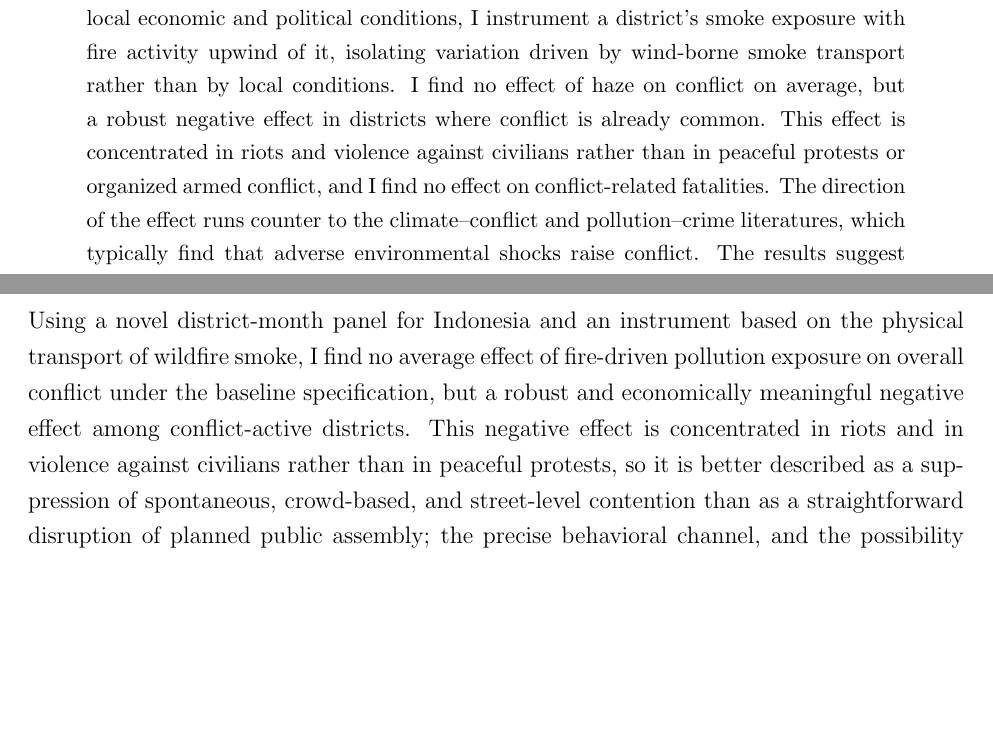
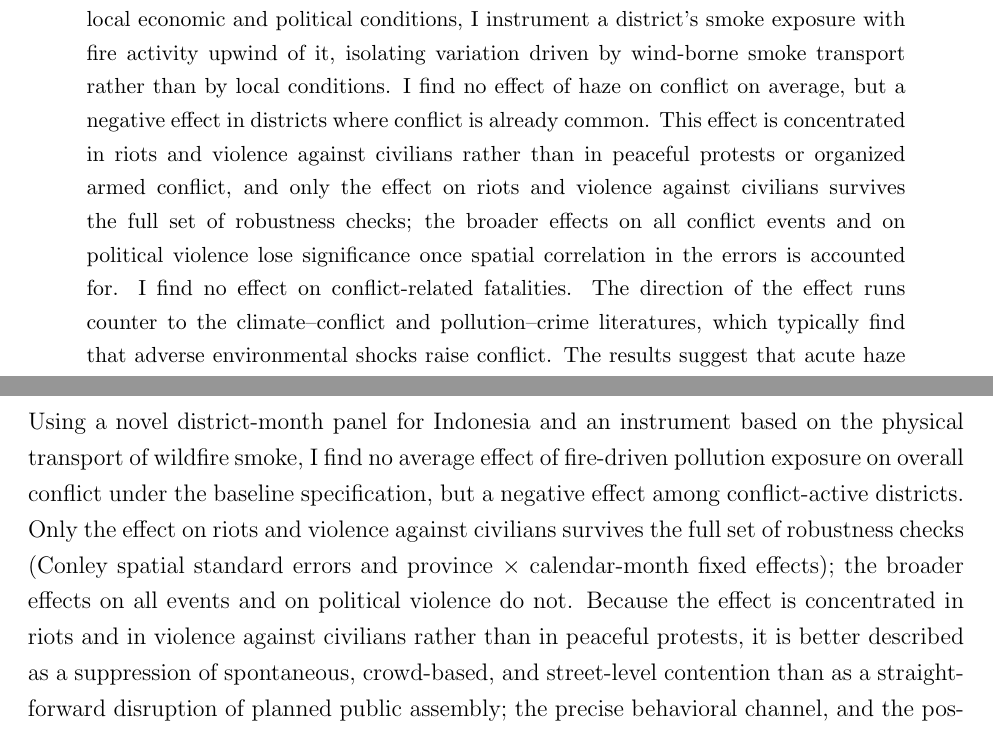
Before and after one commit to Hariaksha/wlidfire-conflict, a LaTeX paper (paper/draft.tex): two parts of pages 1 and 20 of 35, joined at a grey line, cut so that both start at the same text, the shorter picture padded with empty space. Compiled offline with pdfLaTeX.

Commit message:
fix the robust overclaim

```diff
--- a/paper/draft.tex
+++ b/paper/draft.tex
@@ -25,7 +25,7 @@
 \maketitle
 
 \begin{abstract}
-Seasonal land and forest fires blanket much of Indonesia in severe air pollution (``haze'') each year. I ask whether short-run exposure to this fire-driven pollution affects the incidence of social conflict. Because local fire activity may itself respond to local economic and political conditions, I instrument a district's smoke exposure with fire activity upwind of it, isolating variation driven by wind-borne smoke transport rather than by local conditions. I find no effect of haze on conflict on average, but a robust negative effect in districts where conflict is already common. This effect is concentrated in riots and violence against civilians rather than in peaceful protests or organized armed conflict, and I find no effect on conflict-related fatalities. The direction of the effect runs counter to the climate--conflict and pollution--crime literatures, which typically find that adverse environmental shocks raise conflict. The results suggest that acute haze suppresses spontaneous, street-level unrest through an immediate behavioral channel, rather than by intensifying the underlying grievances through which environmental shocks are usually thought to affect conflict.
+Seasonal land and forest fires blanket much of Indonesia in severe air pollution (``haze'') each year. I ask whether short-run exposure to this fire-driven pollution affects the incidence of social conflict. Because local fire activity may itself respond to local economic and political conditions, I instrument a district's smoke exposure with fire activity upwind of it, isolating variation driven by wind-borne smoke transport rather than by local conditions. I find no effect of haze on conflict on average, but a negative effect in districts where conflict is already common. This effect is concentrated in riots and violence against civilians rather than in peaceful protests or organized armed conflict, and only the effect on riots and violence against civilians survives the full set of robustness checks; the broader effects on all conflict events and on political violence lose significance once spatial correlation in the errors is accounted for. I find no effect on conflict-related fatalities. The direction of the effect runs counter to the climate--conflict and pollution--crime literatures, which typically find that adverse environmental shocks raise conflict. The results suggest that acute haze suppresses spontaneous, street-level unrest through an immediate behavioral channel, rather than by intensifying the underlying grievances through which environmental shocks are usually thought to affect conflict.
 \end{abstract}
 
 \section{Introduction}
@@ -340,7 +340,7 @@ This paper opens several avenues for future work, beyond the immediate robustnes
 \section{Conclusion}
 \label{sec:conclusion}
 
-Using a novel district-month panel for Indonesia and an instrument based on the physical transport of wildfire smoke, I find no average effect of fire-driven pollution exposure on overall conflict under the baseline specification, but a robust and economically meaningful negative effect among conflict-active districts. This negative effect is concentrated in riots and in violence against civilians rather than in peaceful protests, so it is better described as a suppression of spontaneous, crowd-based, and street-level contention than as a straightforward disruption of planned public assembly; the precise behavioral channel, and the possibility that it partly reflects reduced reporting of lower-salience events during severe haze, remains an open question. These results nonetheless suggest that short-run environmental shocks can affect conflict not only by altering incentives for violence, but by mechanically disrupting the day-to-day conditions under which low-level, street-level contention occurs.
+Using a novel district-month panel for Indonesia and an instrument based on the physical transport of wildfire smoke, I find no average effect of fire-driven pollution exposure on overall conflict under the baseline specification, but a negative effect among conflict-active districts. Only the effect on riots and violence against civilians survives the full set of robustness checks (Conley spatial standard errors and province $\times$ calendar-month fixed effects); the broader effects on all events and on political violence do not. Because the effect is concentrated in riots and in violence against civilians rather than in peaceful protests, it is better described as a suppression of spontaneous, crowd-based, and street-level contention than as a straightforward disruption of planned public assembly; the precise behavioral channel, and the possibility that it partly reflects reduced reporting of lower-salience events during severe haze, remains an open question. These results nonetheless suggest that short-run environmental shocks can affect conflict not only by altering incentives for violence, but by mechanically disrupting the day-to-day conditions under which low-level, street-level contention occurs.
 
 This paper sits at the intersection of two literatures that, to date, have largely run in parallel: the economics literature on climate and conflict, which typically documents that adverse environmental shocks increase conflict through resource-scarcity or income channels \citep{hsiang2013quantifying,burkehsiangmiguel2015}, and a newer literature using wind- and pollution-based instruments to show that short-run air pollution increases individual aggressive and criminal behavior \citep{herrnstadt2021,bondyrothsager2020,burkhardt2019}. By documenting a negative effect on crowd-based, street-level forms of contention, this paper suggests that the disruption channel through which environmental shocks affect conflict can run in the opposite direction from the individual-behavior findings in that second literature, a distinction that existing work has not, to my knowledge, explicitly tested.
 
```
Also changed, not shown: paper/draft.pdf.
